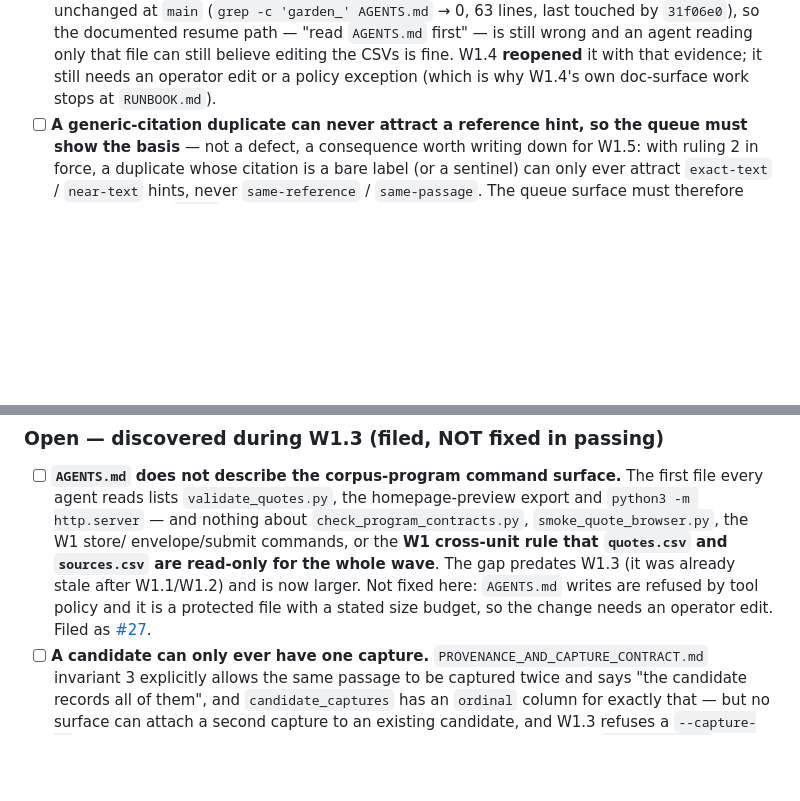
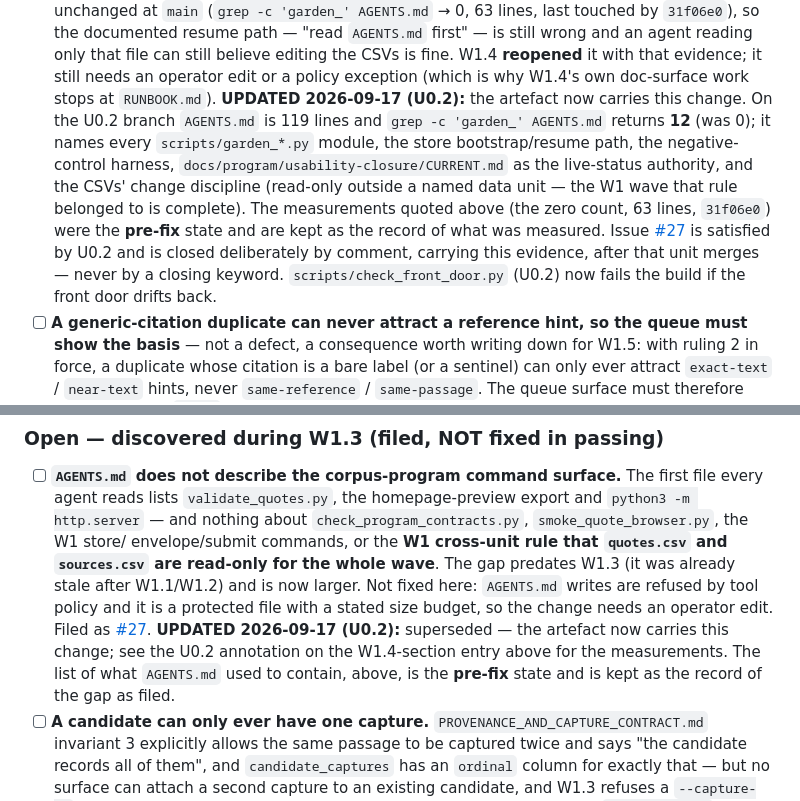
Before and after one commit to mschwar/Garden-of-Wisdom, a Markdown page: docs/queue.md, 2 parts joined by grey strips. GitHub-like rendering; blank space fills up the shorter version.

```diff
--- a/docs/queue.md
+++ b/docs/queue.md
@@ -513,6 +513,17 @@ Existing issues/debt remain in their current queue sections. If U0.2 closes issu
       still wrong and an agent reading only that file can still believe editing the CSVs is fine. W1.4
       **reopened** it with that evidence; it still needs an operator edit or a policy exception (which is
       why W1.4's own doc-surface work stops at `RUNBOOK.md`).
+      **UPDATED 2026-09-17 (U0.2):** the artefact now carries this change. On the U0.2
+      branch `AGENTS.md` is 119 lines and `grep -c 'garden_' AGENTS.md` returns **12** (was 0);
+      it names every `scripts/garden_*.py` module, the store bootstrap/resume path, the
+      negative-control harness, `docs/program/usability-closure/CURRENT.md` as the live-status
+      authority, and the CSVs' change discipline (read-only outside a named data unit — the W1
+      wave that rule belonged to is complete). The measurements quoted above (the zero count, 63
+      lines, `31f06e0`) were the **pre-fix** state and are kept as the record of what was
+      measured. Issue [#27](https://github.com/mschwar/Garden-of-Wisdom/issues/27) is satisfied by
+      U0.2 and is closed deliberately by comment, carrying this evidence, after that unit merges —
+      never by a closing keyword. `scripts/check_front_door.py` (U0.2) now fails the build if the
+      front door drifts back.
 - [ ] **A generic-citation duplicate can never attract a reference hint, so the queue must show the
       basis** — not a defect, a consequence worth writing down for W1.5: with ruling 2 in force, a
       duplicate whose citation is a bare label (or a sentinel) can only ever attract `exact-text` /
@@ -530,6 +541,10 @@ Existing issues/debt remain in their current queue sections. If U0.2 closes issu
       is now larger. Not fixed here: `AGENTS.md` writes are refused by tool policy and it is a
       protected file with a stated size budget, so the change needs an operator edit. Filed as
       [#27](https://github.com/mschwar/Garden-of-Wisdom/issues/27).
+      **UPDATED 2026-09-17 (U0.2):** superseded — the artefact now carries this change; see the
+      U0.2 annotation on the W1.4-section entry above for the measurements. The list of what
+      `AGENTS.md` used to contain, above, is the **pre-fix** state and is kept as the record of
+      the gap as filed.
 - [ ] **A candidate can only ever have one capture.** `PROVENANCE_AND_CAPTURE_CONTRACT.md` invariant
       3 explicitly allows the same passage to be captured twice and says "the candidate records all
       of them", and `candidate_captures` has an `ordinal` column for exactly that — but no surface
```
Also changed, not shown: GARDEN_U0_2_HANDOFF.md (+37 -8 lines), 1 other file.
